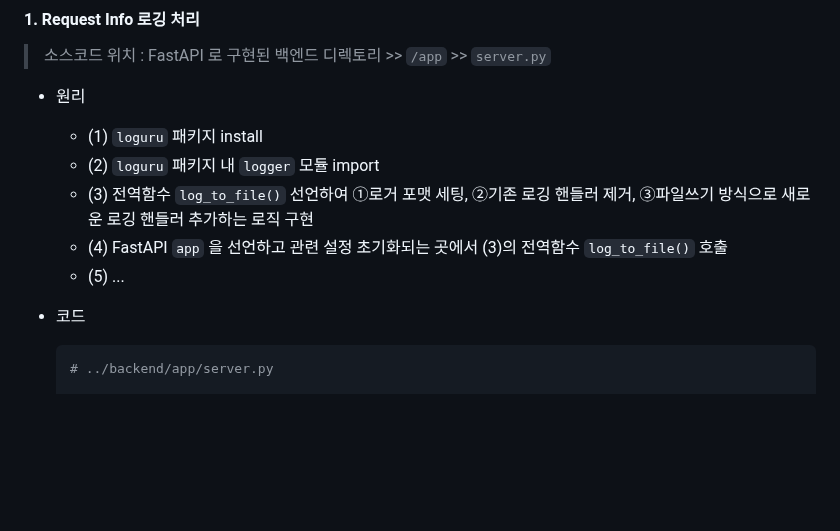
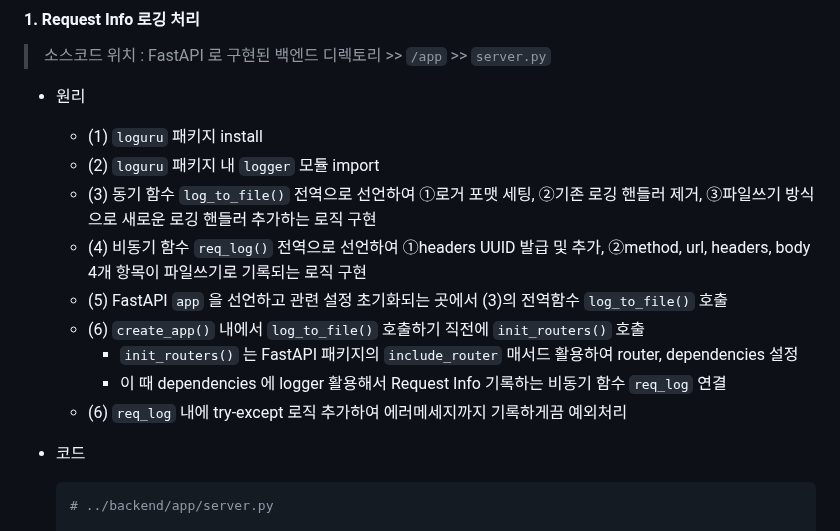
Before and after one commit to code-sum/TIL, a Markdown page: notes/fastapi_middle.md, the part around the change. Drawn GitHub-style; blank space fills up the shorter version.

Commit message:
[FastAPI] Middleware 커스텀 방법 정리

```diff
--- a/notes/fastapi_middle.md
+++ b/notes/fastapi_middle.md
@@ -36,9 +36,13 @@
 
   - (1) `loguru` 패키지 install
   - (2) `loguru` 패키지 내 `logger` 모듈 import
-  - (3) 전역함수 `log_to_file()` 선언하여 ①로거 포맷 세팅, ②기존 로깅 핸들러 제거, ③파일쓰기 방식으로 새로운 로깅 핸들러 추가하는 로직 구현
-  - (4) FastAPI `app` 을 선언하고 관련 설정 초기화되는 곳에서 (3)의 전역함수 `log_to_file()` 호출
-  - (5) ...
+  - (3) 동기 함수 `log_to_file()` 전역으로 선언하여 ①로거 포맷 세팅, ②기존 로깅 핸들러 제거, ③파일쓰기 방식으로 새로운 로깅 핸들러 추가하는 로직 구현
+  - (4) 비동기 함수 `req_log()` 전역으로 선언하여 ①headers UUID 발급 및 추가, ②method, url, headers, body 4개 항목이 파일쓰기로 기록되는 로직 구현
+  - (5) FastAPI `app` 을 선언하고 관련 설정 초기화되는 곳에서 (3)의 전역함수 `log_to_file()` 호출
+  - (6) `create_app()` 내에서 `log_to_file()` 호출하기 직전에 `init_routers()` 호출
+    - `init_routers()` 는 FastAPI 패키지의 `include_router` 매서드 활용하여 router, dependencies 설정
+    - 이 때 dependencies 에 logger 활용해서 Request Info 기록하는 비동기 함수 `req_log` 연결
+  - (6) `req_log` 내에 try-except 로직 추가하여 에러메세지까지 기록하게끔 예외처리
 
 - 코드
 
```
